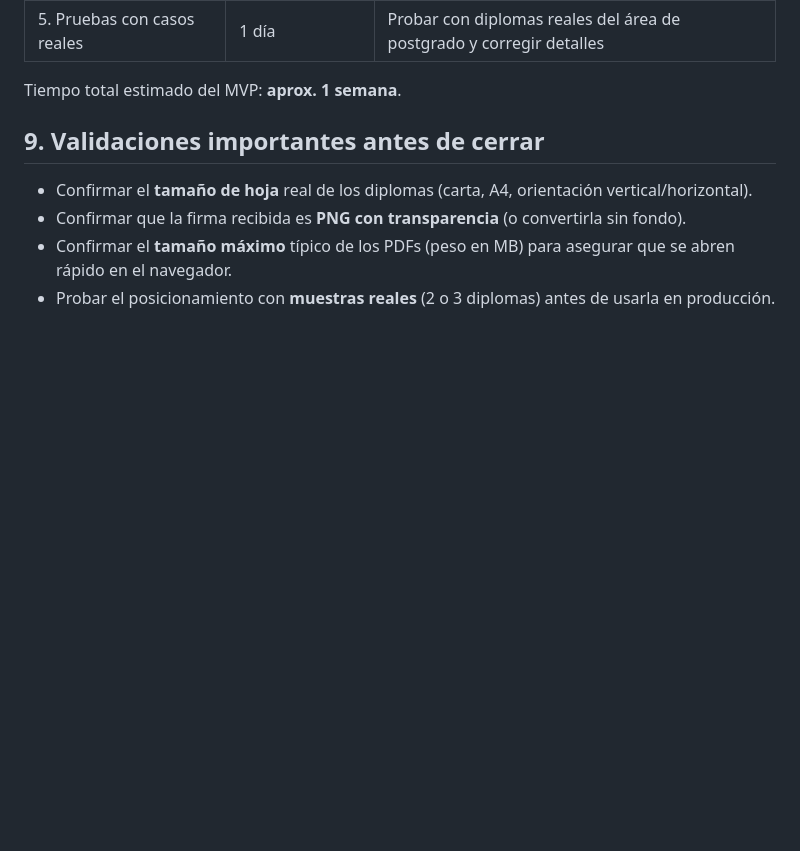
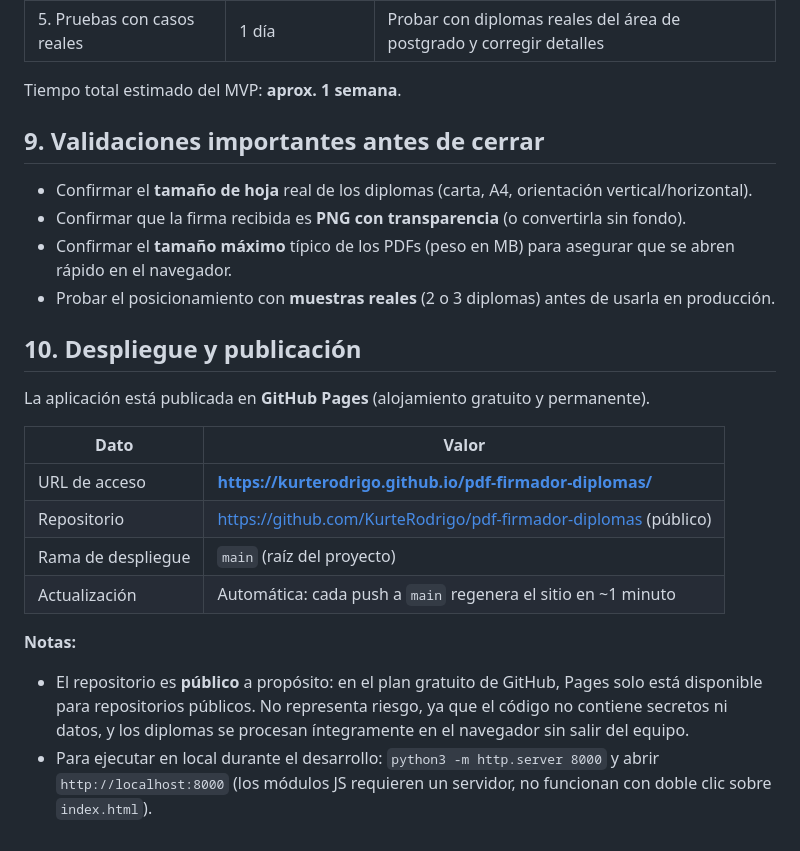
Before and after one commit to KurteRodrigo/pdf-firmador-diplomas, a Markdown page: PROYECTO.md, the part around the change. GitHub-like rendering; blank space fills up the shorter version.

Commit message:
Agregar sección de despliegue y publicación a la documentación

```diff
--- a/PROYECTO.md
+++ b/PROYECTO.md
@@ -177,3 +177,18 @@ Tiempo total estimado del MVP: **aprox. 1 semana**.
 - Confirmar que la firma recibida es **PNG con transparencia** (o convertirla sin fondo).
 - Confirmar el **tamaño máximo** típico de los PDFs (peso en MB) para asegurar que se abren rápido en el navegador.
 - Probar el posicionamiento con **muestras reales** (2 o 3 diplomas) antes de usarla en producción.
+
+## 10. Despliegue y publicación
+
+La aplicación está publicada en **GitHub Pages** (alojamiento gratuito y permanente).
+
+| Dato | Valor |
+|---|---|
+| URL de acceso | **https://kurterodrigo.github.io/pdf-firmador-diplomas/** |
+| Repositorio | https://github.com/KurteRodrigo/pdf-firmador-diplomas (público) |
+| Rama de despliegue | `main` (raíz del proyecto) |
+| Actualización | Automática: cada push a `main` regenera el sitio en ~1 minuto |
+
+**Notas:**
+- El repositorio es **público** a propósito: en el plan gratuito de GitHub, Pages solo está disponible para repositorios públicos. No representa riesgo, ya que el código no contiene secretos ni datos, y los diplomas se procesan íntegramente en el navegador sin salir del equipo.
+- Para ejecutar en local durante el desarrollo: `python3 -m http.server 8000` y abrir `http://localhost:8000` (los módulos JS requieren un servidor, no funcionan con doble clic sobre `index.html`).
```
